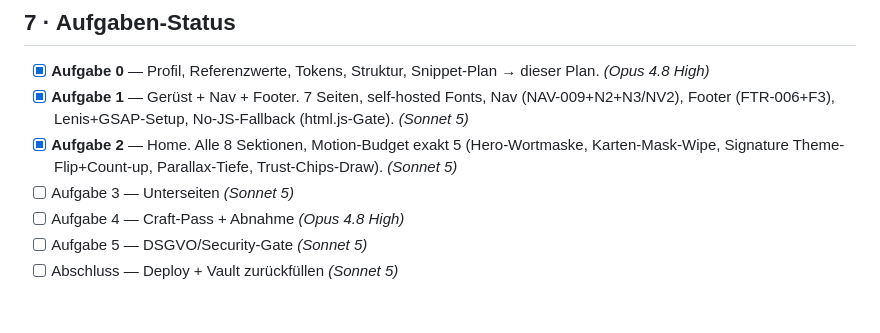
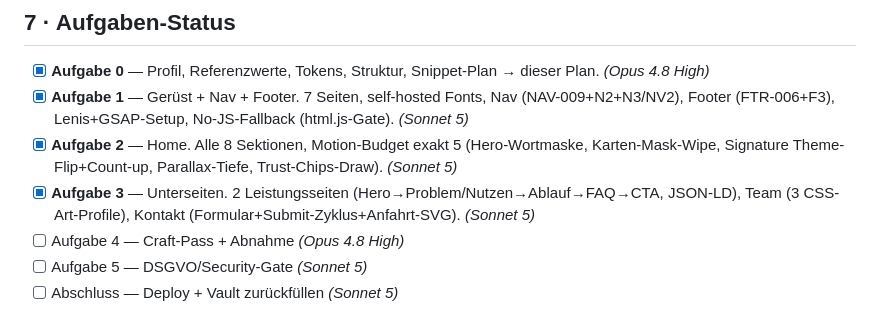
Before and after one commit to valerositzleremilio-collab/kanzlei-demo, a Markdown page: BUILD-PLAN.md, the part around the change. GitHub-like rendering.

Commit message:
docs: BUILD-PLAN Status-Tracker nach Aufgabe 3 aktualisieren
Co-Authored-By: Claude Sonnet 5 <noreply@anthropic.com>

```diff
--- a/BUILD-PLAN.md
+++ b/BUILD-PLAN.md
@@ -159,7 +159,7 @@ Begründung aus Teardown: Warm-Gold liest als Luxus-*Brand* (KOENIGSEGG-Welt); *
 - [x] **Aufgabe 0** — Profil, Referenzwerte, Tokens, Struktur, Snippet-Plan → dieser Plan. *(Opus 4.8 High)*
 - [x] **Aufgabe 1** — Gerüst + Nav + Footer. 7 Seiten, self-hosted Fonts, Nav (NAV-009+N2+N3/NV2), Footer (FTR-006+F3), Lenis+GSAP-Setup, No-JS-Fallback (html.js-Gate). *(Sonnet 5)*
 - [x] **Aufgabe 2** — Home. Alle 8 Sektionen, Motion-Budget exakt 5 (Hero-Wortmaske, Karten-Mask-Wipe, Signature Theme-Flip+Count-up, Parallax-Tiefe, Trust-Chips-Draw). *(Sonnet 5)*
-- [ ] Aufgabe 3 — Unterseiten *(Sonnet 5)*
+- [x] **Aufgabe 3** — Unterseiten. 2 Leistungsseiten (Hero→Problem/Nutzen→Ablauf→FAQ→CTA, JSON-LD), Team (3 CSS-Art-Profile), Kontakt (Formular+Submit-Zyklus+Anfahrt-SVG). *(Sonnet 5)*
 - [ ] Aufgabe 4 — Craft-Pass + Abnahme *(Opus 4.8 High)*
 - [ ] Aufgabe 5 — DSGVO/Security-Gate *(Sonnet 5)*
 - [ ] Abschluss — Deploy + Vault zurückfüllen *(Sonnet 5)*
```
